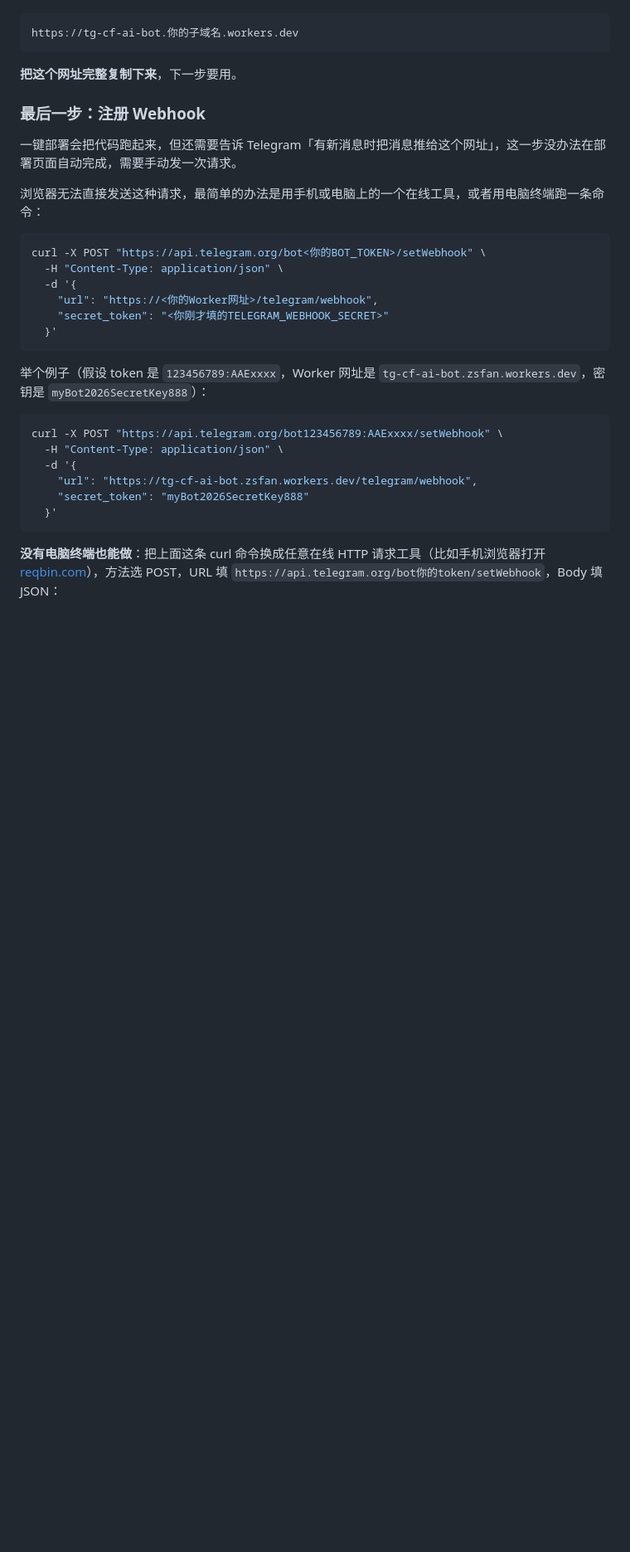
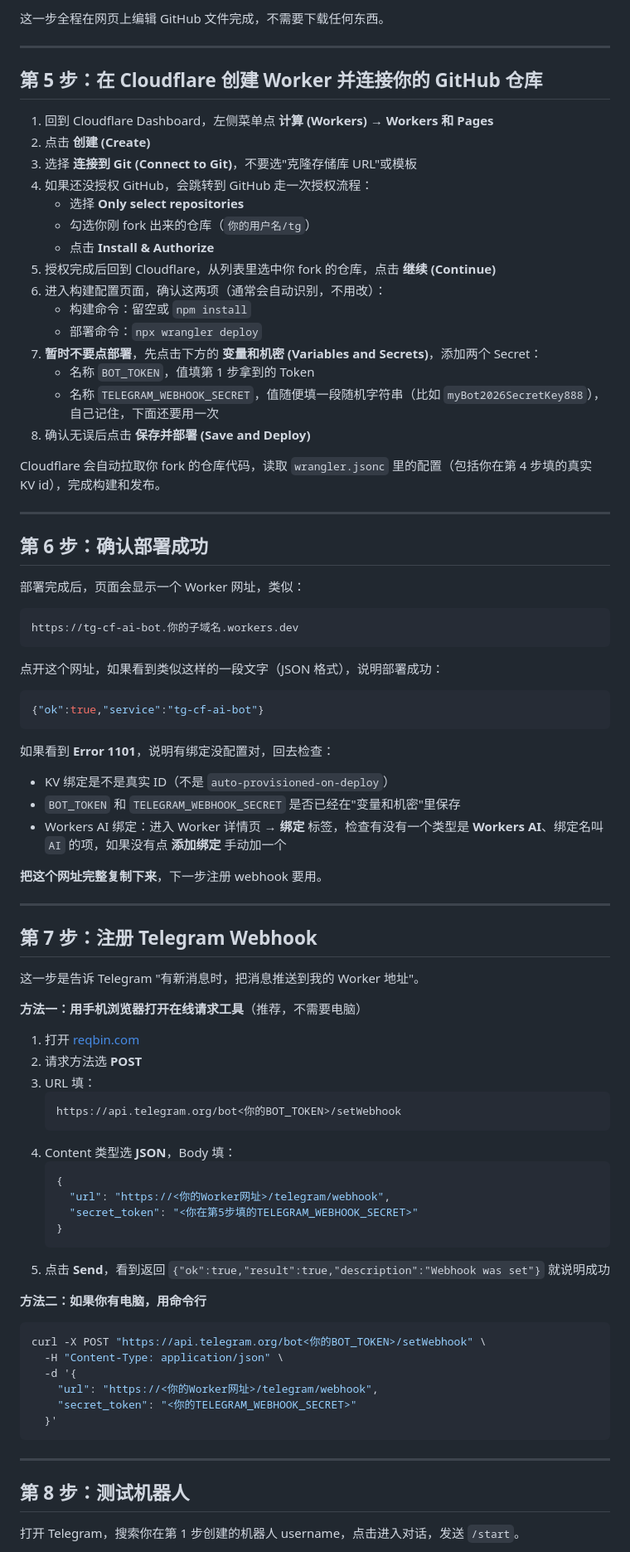
Before and after one commit to ZSFan888/tg, a Markdown page: README.md, the part around one of its changes. Shown at 83% size. Rendered like a GitHub page; blank space fills up the shorter version.

````diff
--- a/README.md
+++ b/README.md
@@ -56,35 +73,87 @@ Cloudflare 会自动：
+这一步全程在网页上编辑 GitHub 文件完成，不需要下载任何东西。
+
+---
+
+## 第 5 步：在 Cloudflare 创建 Worker 并连接你的 GitHub 仓库
+
+1. 回到 Cloudflare Dashboard，左侧菜单点 **计算 (Workers) → Workers 和 Pages**
+2. 点击 **创建 (Create)**
+3. 选择 **连接到 Git (Connect to Git)**，不要选"克隆存储库 URL"或模板
+4. 如果还没授权 GitHub，会跳转到 GitHub 走一次授权流程：
+   - 选择 **Only select repositories**
+   - 勾选你刚 fork 出来的仓库（`你的用户名/tg`）
+   - 点击 **Install & Authorize**
+5. 授权完成后回到 Cloudflare，从列表里选中你 fork 的仓库，点击 **继续 (Continue)**
+6. 进入构建配置页面，确认这两项（通常会自动识别，不用改）：
+   - 构建命令：留空或 `npm install`
+   - 部署命令：`npx wrangler deploy`
+7. **暂时不要点部署**，先点击下方的 **变量和机密 (Variables and Secrets)**，添加两个 Secret：
+   - 名称 `BOT_TOKEN`，值填第 1 步拿到的 Token
+   - 名称 `TELEGRAM_WEBHOOK_SECRET`，值随便填一段随机字符串（比如 `myBot2026SecretKey888`），自己记住，下面还要用一次
+8. 确认无误后点击 **保存并部署 (Save and Deploy)**
+
+Cloudflare 会自动拉取你 fork 的仓库代码，读取 `wrangler.jsonc` 里的配置（包括你在第 4 步填的真实 KV id），完成构建和发布。
+
+---
+
+## 第 6 步：确认部署成功
+
+部署完成后，页面会显示一个 Worker 网址，类似：
 
 ```
 https://tg-cf-ai-bot.你的子域名.workers.dev
 ```
 
-**把这个网址完整复制下来**，下一步要用。
+点开这个网址，如果看到类似这样的一段文字（JSON 格式），说明部署成功：
 
-### 最后一步：注册 Webhook
+```json
+{"ok":true,"service":"tg-cf-ai-bot"}
+```
 
-一键部署会把代码跑起来，但还需要告诉 Telegram「有新消息时把消息推给这个网址」，这一步没办法在部署页面自动完成，需要手动发一次请求。
+如果看到 **Error 1101**，说明有绑定没配置对，回去检查：
+- KV 绑定是不是真实 ID（不是 `auto-provisioned-on-deploy`）
+- `BOT_TOKEN` 和 `TELEGRAM_WEBHOOK_SECRET` 是否已经在"变量和机密"里保存
+- Workers AI 绑定：进入 Worker 详情页 → **绑定** 标签，检查有没有一个类型是 **Workers AI**、绑定名叫 `AI` 的项，如果没有点 **添加绑定** 手动加一个
 
-浏览器无法直接发送这种请求，最简单的办法是用手机或电脑上的一个在线工具，或者用电脑终端跑一条命令：
+**把这个网址完整复制下来**，下一步注册 webhook 要用。
+
+---
+
+## 第 7 步：注册 Telegram Webhook
+
+这一步是告诉 Telegram "有新消息时，把消息推送到我的 Worker 地址"。
+
+**方法一：用手机浏览器打开在线请求工具**（推荐，不需要电脑）
+
+1. 打开 [reqbin.com](https://reqbin.com)
+2. 请求方法选 **POST**
+3. URL 填：
+   ```
+   https://api.telegram.org/bot<你的BOT_TOKEN>/setWebhook
+   ```
+4. Content 类型选 **JSON**，Body 填：
+   ```json
+   {
+     "url": "https://<你的Worker网址>/telegram/webhook",
+     "secret_token": "<你在第5步填的TELEGRAM_WEBHOOK_SECRET>"
+   }
+   ```
+5. 点击 **Send**，看到返回 `{"ok":true,"result":true,"description":"Webhook was set"}` 就说明成功
+
+**方法二：如果你有电脑，用命令行**
 
 ```bash
 curl -X POST "https://api.telegram.org/bot<你的BOT_TOKEN>/setWebhook" \
   -H "Content-Type: application/json" \
   -d '{
     "url": "https://<你的Worker网址>/telegram/webhook",
-    "secret_token": "<你刚才填的TELEGRAM_WEBHOOK_SECRET>"
+    "secret_token": "<你的TELEGRAM_WEBHOOK_SECRET>"
   }'
 ```
 
-举个例子（假设 token 是 `123456789:AAExxxx`，Worker 网址是 `tg-cf-ai-bot.zsfan.workers.dev`，密钥是 `myBot2026SecretKey888`）：
+---
 
-```bash
-curl -X POST "https://api.telegram.org/bot123456789:AAExxxx/setWebhook" \
-  -H "Content-Type: application/json" \
-  -d '{
-    "url": "https://tg-cf-ai-bot.zsfan.workers.dev/telegram/webhook",
-    "secret_token": "myBot2026SecretKey888"
-  }'
-```
+## 第 8 步：测试机器人
 
-**没有电脑终端也能做**：把上面这条 curl 命令换成任意在线 HTTP 请求工具（比如手机浏览器打开 [reqbin.com](https://reqbin.com)），方法选 POST，URL 填 `https://api.telegram.org/bot你的token/setWebhook`，Body 填 JSON：
+打开 Telegram，搜索你在第 1 步创建的机器人 username，点击进入对话，发送 `/start`。
 
````
Also changed, not shown: other parts of README.md (+72 -157 lines).
